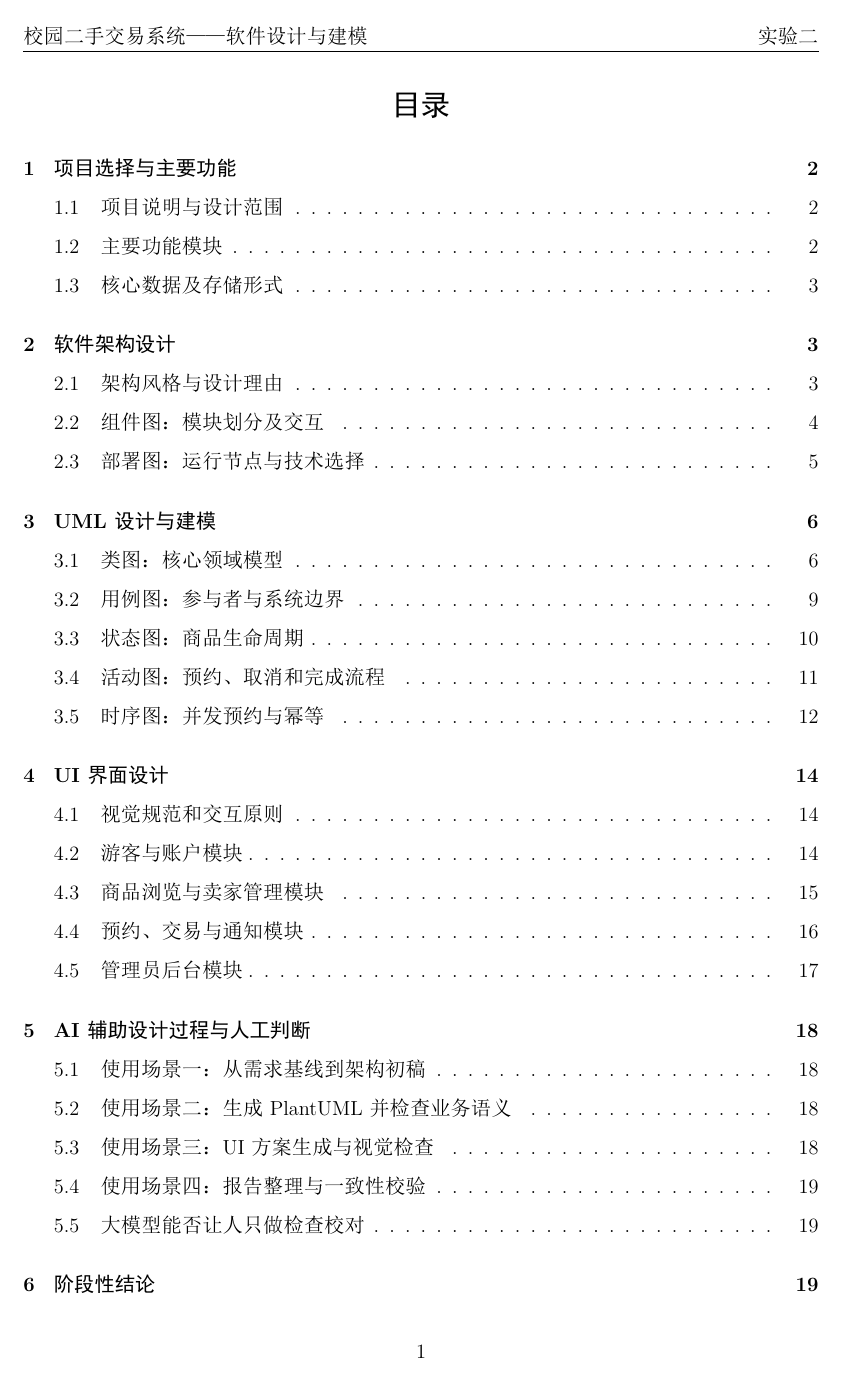
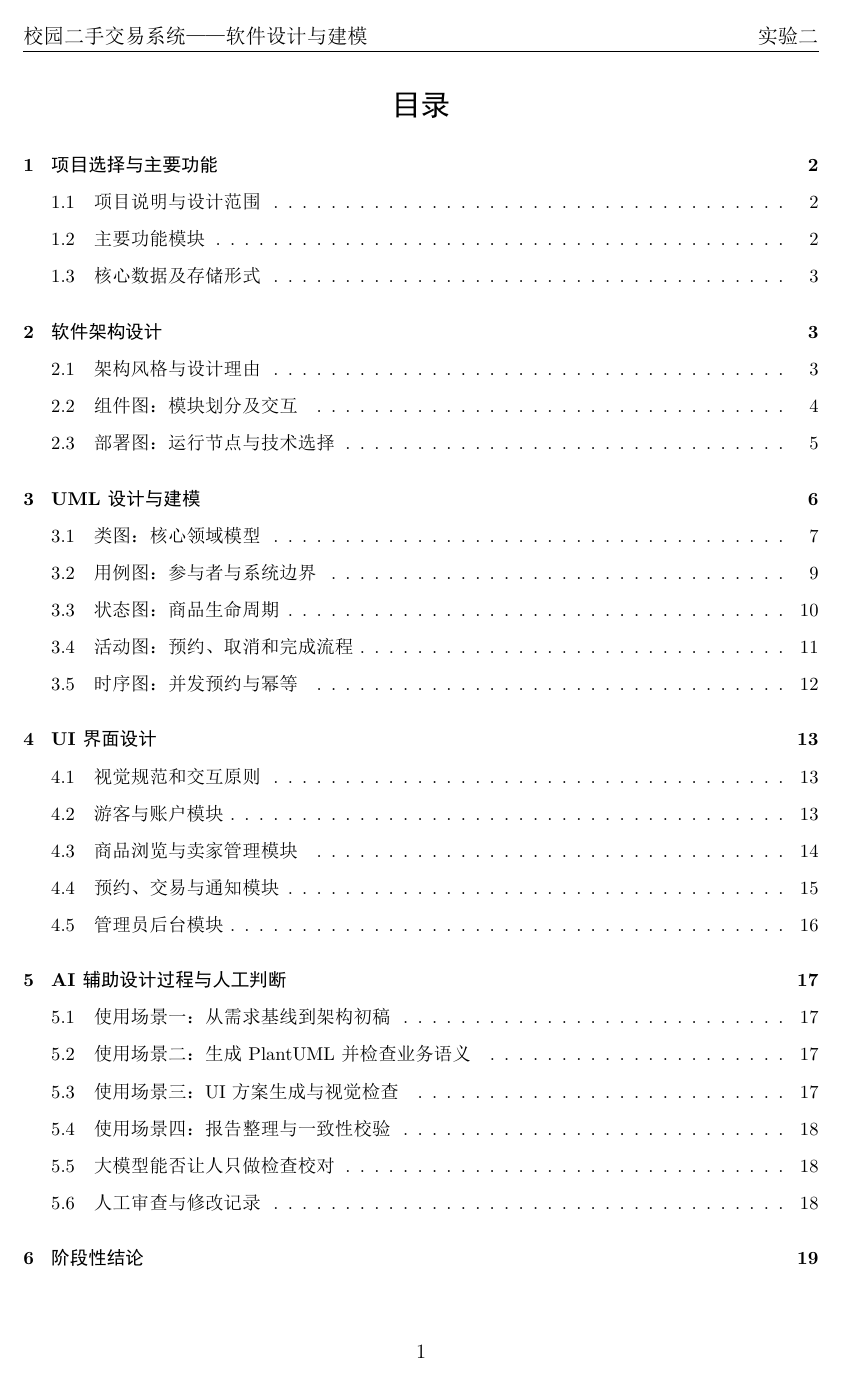
Before and after one commit to Lidz-abel/software-engineering-lab1-241240041-lidongze, a LaTeX document (lab2-report.tex): page 2 of 20. The pictures show the PDF file 实验2_241240041_李东泽/实验报告.pdf that the author committed with the source.

Commit message:
docs: finalize lab2 design after manual review

```diff
--- a/lab2-report.tex
+++ b/lab2-report.tex
@@ -101,13 +104,14 @@ Redis 用于保存登录会话、短期幂等结果和热点查询缓存，但
 
 没有直接设计为微服务，原因有三点：第一，课程项目的规模和团队人数有限，单体应用部署、调试和测试成本更低；第二，实验一反复强调商品与预约状态一致，模块化单体可以直接使用同一数据库事务；第三，模块边界仍然明确，后续业务量增大时可以根据调用关系拆分，而不需要现在提前承担分布式事务和服务治理的复杂度。
 
+\begin{landscape}
 \subsection{组件图：模块划分及交互}
-
 \begin{figure}[H]
 \centering
-\includegraphics[width=\textwidth,height=0.76\textheight,keepaspectratio]{UML组件图.png}
+\includegraphics[width=0.95\linewidth,height=0.76\textheight,keepaspectratio]{UML组件图.png}
 \caption{UML组件图——模块划分与依赖关系}
 \end{figure}
+\end{landscape}
 
 表现层只负责交互和展示，所有权限判断和状态变化在服务端完成。预约与交易模块调用商品模块完成条件状态更新，并在同一数据库事务中写入预约和日志；审核与治理模块根据处理结果更新商品或冻结交易；通知模块只消费已经确定的业务结果，避免业务失败却提前产生通知。超时调度模块调用交易模块的同一状态转换入口，不直接修改数据库。
 
@@ -123,9 +127,8 @@ Redis 用于保存登录会话、短期幂等结果和热点查询缓存，但
 
 \section{UML设计与建模}
 
+\begin{landscape}
 \subsection{类图：核心领域模型}
-
-\begin{landscape}
 \begin{figure}[H]
 \centering
 \includegraphics[width=0.96\linewidth,height=0.82\textheight,keepaspectratio]{UML类图.png}
@@ -161,15 +164,14 @@ Redis 用于保存登录会话、短期幂等结果和热点查询缓存，但
 
 \begin{figure}[H]
 \centering
-\includegraphics[height=0.81\textheight]{UML预约活动图.png}
+\includegraphics[height=0.72\textheight]{UML预约活动图.png}
 \caption{UML活动图——预约、取消与完成流程}
 \end{figure}
 
 活动图用泳道区分买家、系统、卖家和线下交付环节。系统在预约前先检查幂等键和商品当前状态；卖家 24 小时未处理时由系统超时；卖家确认后，买家若申请取消，商品保持已确认并暂停确认完成，直到卖家处理申请。该图同时说明线下交付不由系统执行，系统只记录交付后的确认结果。
 
+\begin{landscape}
 \subsection{时序图：并发预约与幂等}
-
-\begin{landscape}
 \begin{figure}[H]
 \centering
 \includegraphics[width=0.94\linewidth,height=0.82\textheight,keepaspectratio]{UML预约交易时序图.png}
@@ -193,11 +195,11 @@ Redis 用于保存登录会话、短期幂等结果和热点查询缓存，但
 \centering
 \begin{minipage}[t]{0.49\textwidth}\centering
 \includegraphics[width=\linewidth]{01_首页与商品查询.png}
-\caption*{UI-01：首页与商品查询}
+\par\vspace{0.3em}{\small UI-01：首页与商品查询}
 \end{minipage}\hfill
 \begin{minipage}[t]{0.49\textwidth}\centering
 \includegraphics[width=\linewidth]{02_登录与注册.png}
-\caption*{UI-02：登录与注册}
+\par\vspace{0.3em}{\small UI-02：登录与注册}
 \end{minipage}
 \caption{游客浏览与账户入口}
 \end{figure}
@@ -235,11 +237,11 @@ Redis 用于保存登录会话、短期幂等结果和热点查询缓存，但
 \centering
 \begin{minipage}[t]{0.49\textwidth}\centering
 \includegraphics[width=\linewidth]{06_我的预约与交易.png}
-\caption*{UI-06：我的预约与交易}
+\par\vspace{0.3em}{\small UI-06：我的预约与交易}
 \end{minipage}\hfill
 \begin{minipage}[t]{0.49\textwidth}\centering
 \includegraphics[width=\linewidth]{07_取消申请与交易详情.png}
-\caption*{UI-07：取消申请与交易详情}
+\par\vspace{0.3em}{\small UI-07：取消申请与交易详情}
 \end{minipage}
 \caption{预约状态和取消交互}
 \end{figure}
@@ -260,11 +262,11 @@ Redis 用于保存登录会话、短期幂等结果和热点查询缓存，但
 \centering
 \begin{minipage}[t]{0.49\textwidth}\centering
 \includegraphics[width=\linewidth]{09_管理员仪表盘.png}
-\caption*{UI-09：管理员仪表盘}
+\par\vspace{0.3em}{\small UI-09：管理员仪表盘}
 \end{minipage}\hfill
 \begin{minipage}[t]{0.49\textwidth}\centering
 \includegraphics[width=\linewidth]{10_商品审核.png}
-\caption*{UI-10：商品审核}
+\par\vspace{0.3em}{\small UI-10：商品审核}
 \end{minipage}
 \caption{平台概览与商品审核}
 \end{figure}
@@ -322,3 +324,4 @@ AI 用于把图、界面和设计理由整理为报告结构，并生成图注
 
 但现阶段不适合让人只做形式化校对。模块边界、是否采用微服务、取消申请中的操作权限、违规时如何处理已确认交易等决策包含业务责任和风险，模型不能替甲方或设计者作最终决定。更合理的分工是让 AI 承担候选方案生成、格式转换和一致性初查，人负责需求来源、取舍理由、冲突解决和最终验收。
 
+\subsection{人工审查与修改记录}
```
Also changed, not shown: 实验2_241240041_李东泽/UI界面/02_登录与注册.png, 实验2_241240041_李东泽/UML/UML组件图.png, 实验2_241240041_李东泽/实验报告.pdf, lab2-report.tex (28 more changed lines), 2 other files.
